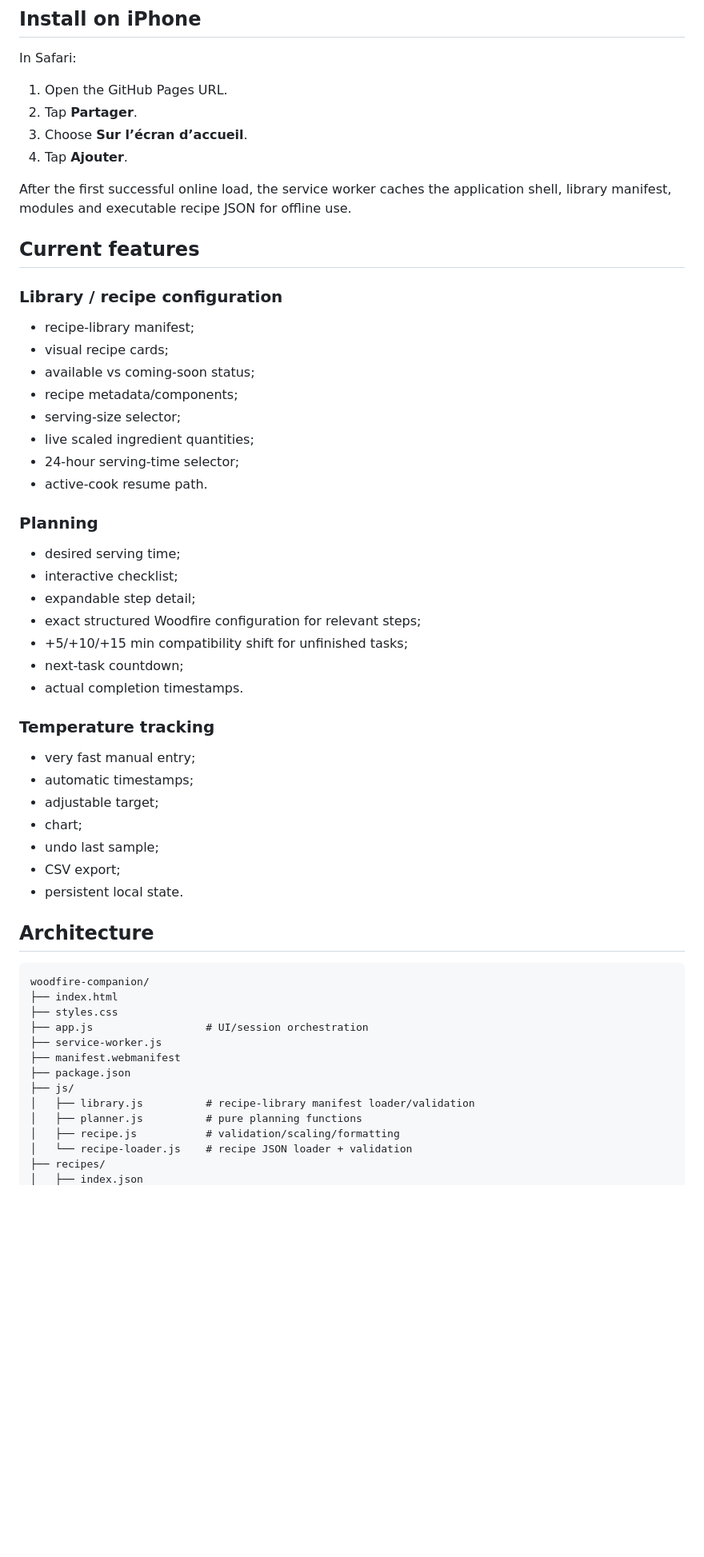
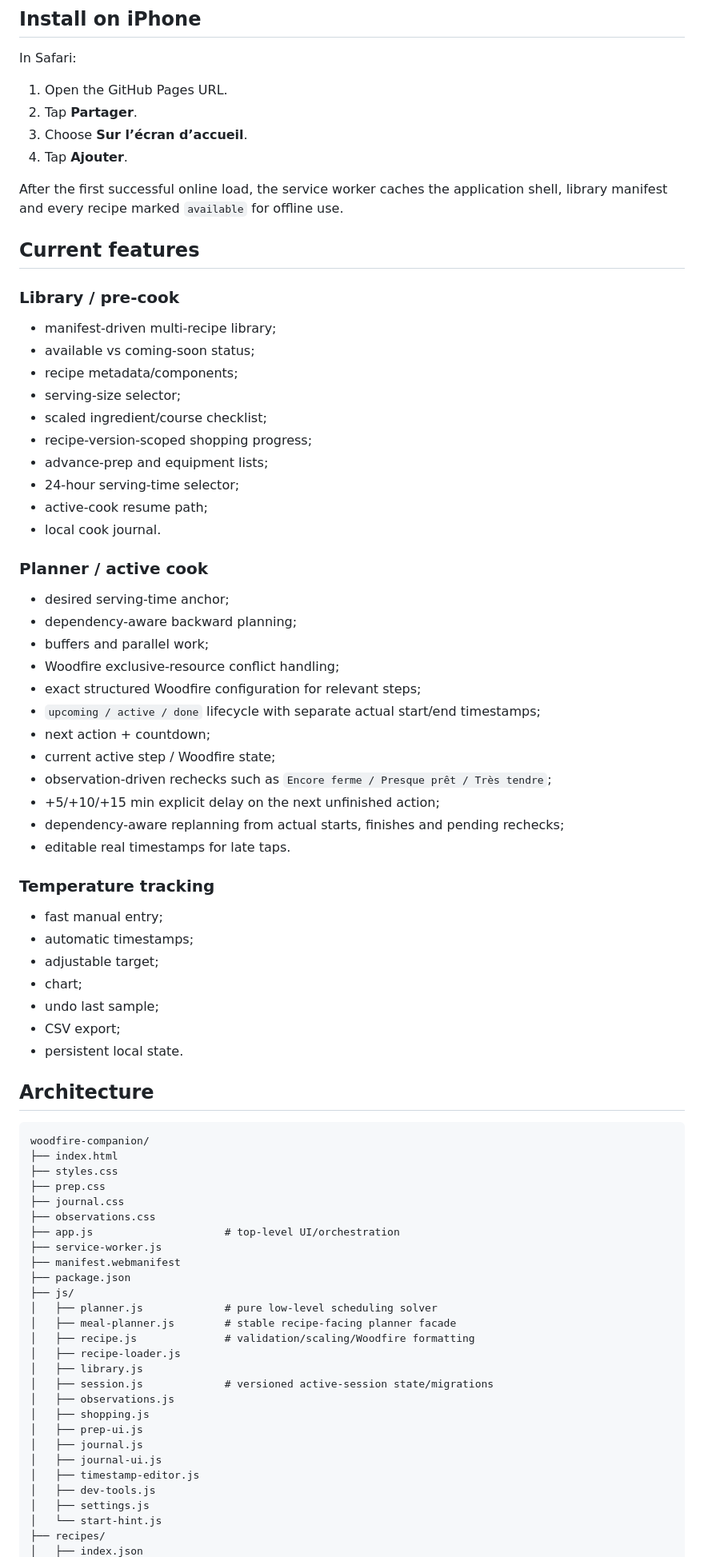
Before and after one commit to Alanb3110/woodfire-companion, a Markdown page: README.md, the part around one of its changes. Shown at 80% size. Drawn GitHub-style; blank space fills up the shorter version.

Commit message:
docs: refresh project README after planner and journal milestones

```diff
--- a/README.md
+++ b/README.md
@@ -81,31 +85,38 @@ In Safari:
 3. Choose **Sur l’écran d’accueil**.
 4. Tap **Ajouter**.
 
-After the first successful online load, the service worker caches the application shell, library manifest, modules and executable recipe JSON for offline use.
+After the first successful online load, the service worker caches the application shell, library manifest and every recipe marked `available` for offline use.
 
 ## Current features
 
-### Library / recipe configuration
-- recipe-library manifest;
-- visual recipe cards;
+### Library / pre-cook
+- manifest-driven multi-recipe library;
 - available vs coming-soon status;
 - recipe metadata/components;
 - serving-size selector;
-- live scaled ingredient quantities;
+- scaled ingredient/course checklist;
+- recipe-version-scoped shopping progress;
+- advance-prep and equipment lists;
 - 24-hour serving-time selector;
-- active-cook resume path.
+- active-cook resume path;
+- local cook journal.
 
-### Planning
-- desired serving time;
-- interactive checklist;
-- expandable step detail;
+### Planner / active cook
+- desired serving-time anchor;
+- dependency-aware backward planning;
+- buffers and parallel work;
+- Woodfire exclusive-resource conflict handling;
 - exact structured Woodfire configuration for relevant steps;
-- +5/+10/+15 min compatibility shift for unfinished tasks;
-- next-task countdown;
-- actual completion timestamps.
+- `upcoming / active / done` lifecycle with separate actual start/end timestamps;
+- next action + countdown;
+- current active step / Woodfire state;
+- observation-driven rechecks such as `Encore ferme / Presque prêt / Très tendre`;
+- +5/+10/+15 min explicit delay on the next unfinished action;
+- dependency-aware replanning from actual starts, finishes and pending rechecks;
+- editable real timestamps for late taps.
 
 ### Temperature tracking
-- very fast manual entry;
+- fast manual entry;
 - automatic timestamps;
 - adjustable target;
 - chart;
@@ -119,14 +130,28 @@ After the first successful online load, the service worker caches the applicatio
 woodfire-companion/
 ├── index.html
 ├── styles.css
-├── app.js                  # UI/session orchestration
+├── prep.css
+├── journal.css
+├── observations.css
+├── app.js                     # top-level UI/orchestration
 ├── service-worker.js
 ├── manifest.webmanifest
 ├── package.json
 ├── js/
-│   ├── library.js          # recipe-library manifest loader/validation
-│   ├── planner.js          # pure planning functions
-│   ├── recipe.js           # validation/scaling/formatting
-│   └── recipe-loader.js    # recipe JSON loader + validation
+│   ├── planner.js             # pure low-level scheduling solver
+│   ├── meal-planner.js        # stable recipe-facing planner facade
+│   ├── recipe.js              # validation/scaling/Woodfire formatting
+│   ├── recipe-loader.js
+│   ├── library.js
+│   ├── session.js             # versioned active-session state/migrations
+│   ├── observations.js
+│   ├── shopping.js
+│   ├── prep-ui.js
+│   ├── journal.js
+│   ├── journal-ui.js
+│   ├── timestamp-editor.js
+│   ├── dev-tools.js
+│   ├── settings.js
+│   └── start-hint.js
 ├── recipes/
 │   ├── index.json
```
Also changed, not shown: other parts of README.md (+45 -28 lines).
